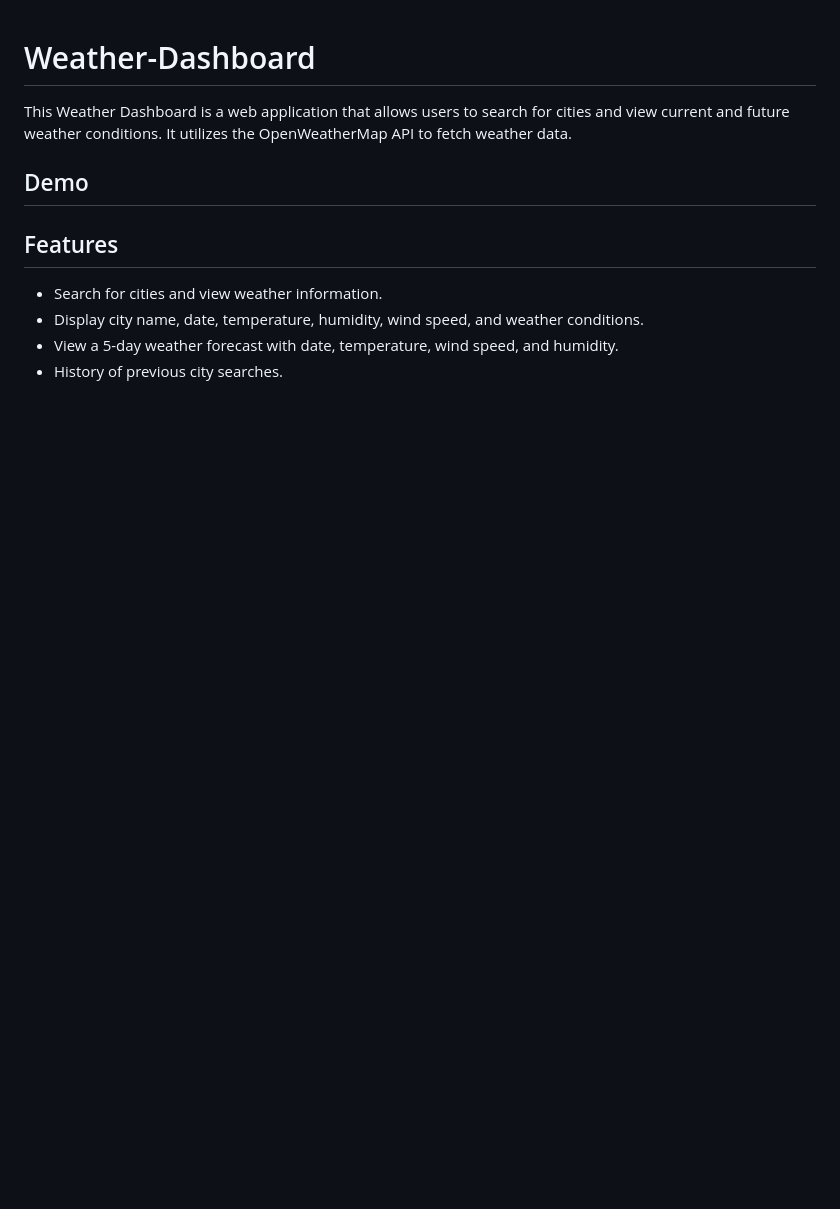
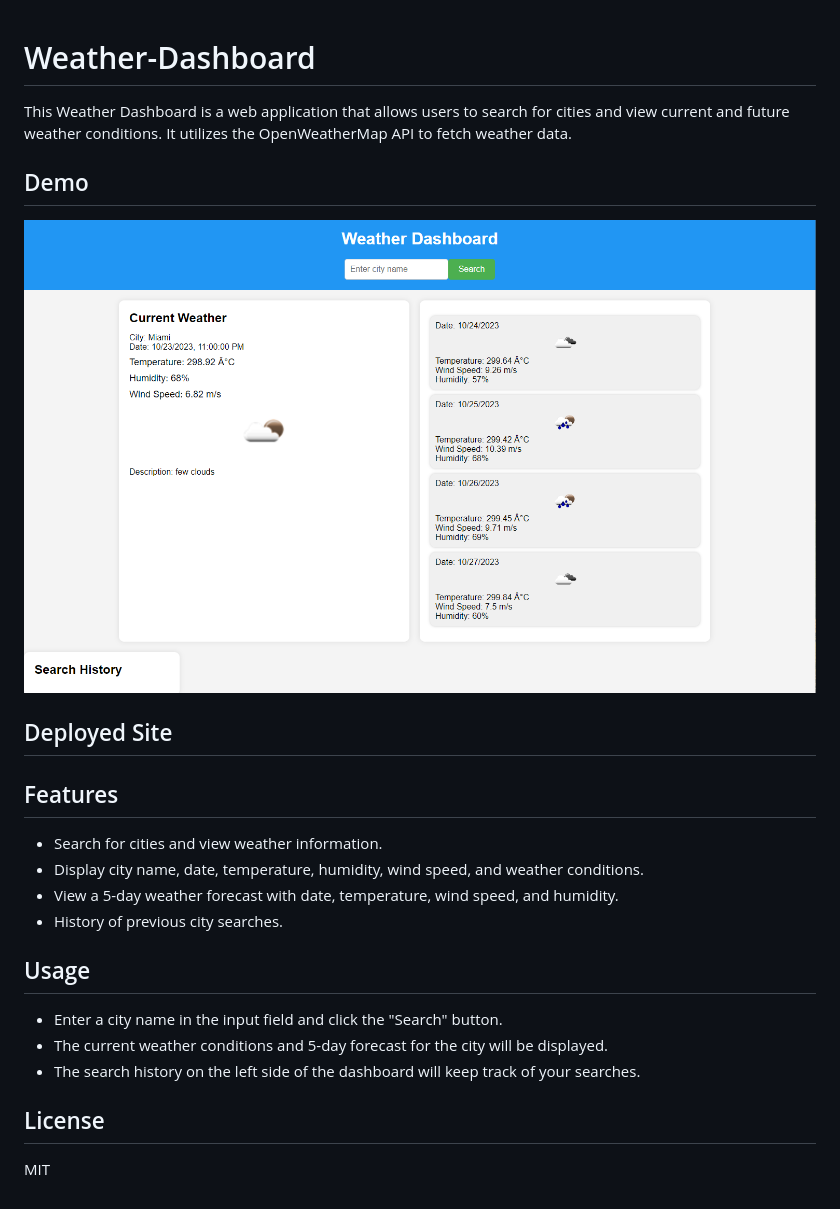
Before and after one commit to Clarisagonzalez/Weather-Dashboard, a Markdown page: README.md, the part around the change. GitHub-like rendering; pictures changed too: weatherdashboard.png (added); blank space fills up the shorter version.

```diff
--- a/README.md
+++ b/README.md
@@ -1,6 +1,12 @@
 # Weather-Dashboard
 This Weather Dashboard is a web application that allows users to search for cities and view current and future weather conditions. It utilizes the OpenWeatherMap API to fetch weather data.
+
 ## Demo
+![Weather Dashboard Screenshot](weatherdashboard.png)
+
+## Deployed Site
+
+
 
 ## Features
 
@@ -8,3 +14,12 @@ This Weather Dashboard is a web application that allows users to search for citi
 - Display city name, date, temperature, humidity, wind speed, and weather conditions.
 - View a 5-day weather forecast with date, temperature, wind speed, and humidity.
 - History of previous city searches.
+
+## Usage
+
+- Enter a city name in the input field and click the "Search" button.
+- The current weather conditions and 5-day forecast for the city will be displayed.
+- The search history on the left side of the dashboard will keep track of your searches.
+
+## License
+MIT
```
Also changed, not shown: image.png (added), 3 other files.
